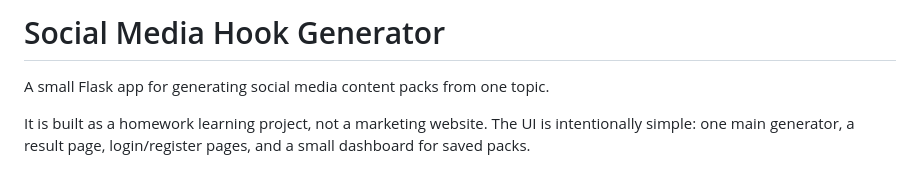
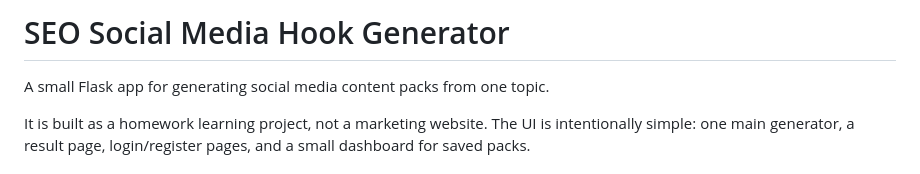
Before and after one commit to maledadams/seo-title-hook-generator, a Markdown page: README.md, the part around the change. GitHub-like rendering.

Commit message:
Rename project to SEO Social Media Hook Generator

```diff
--- a/README.md
+++ b/README.md
@@ -1,4 +1,4 @@
-# Social Media Hook Generator
+# SEO Social Media Hook Generator
 
 A small Flask app for generating social media content packs from one topic.
 
```
